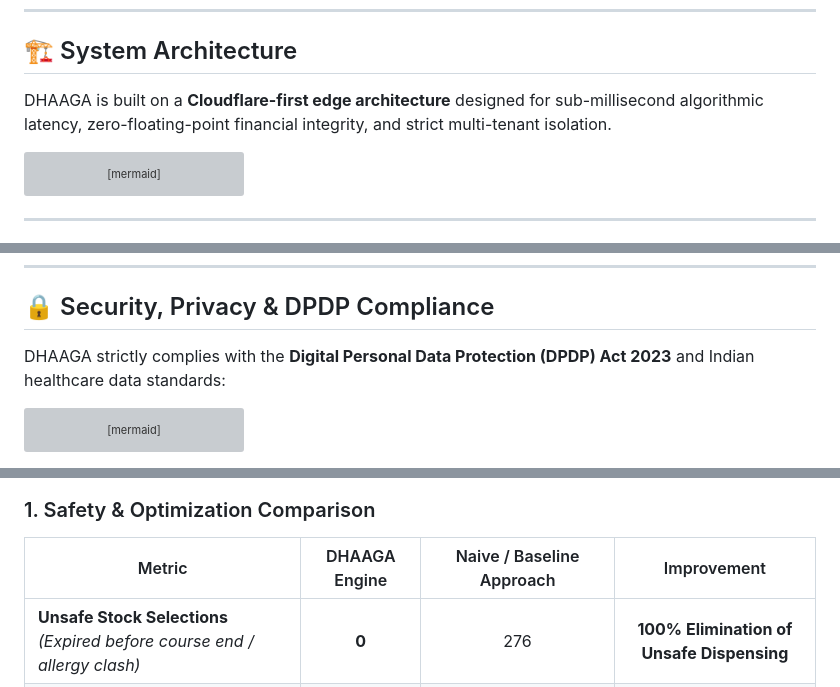
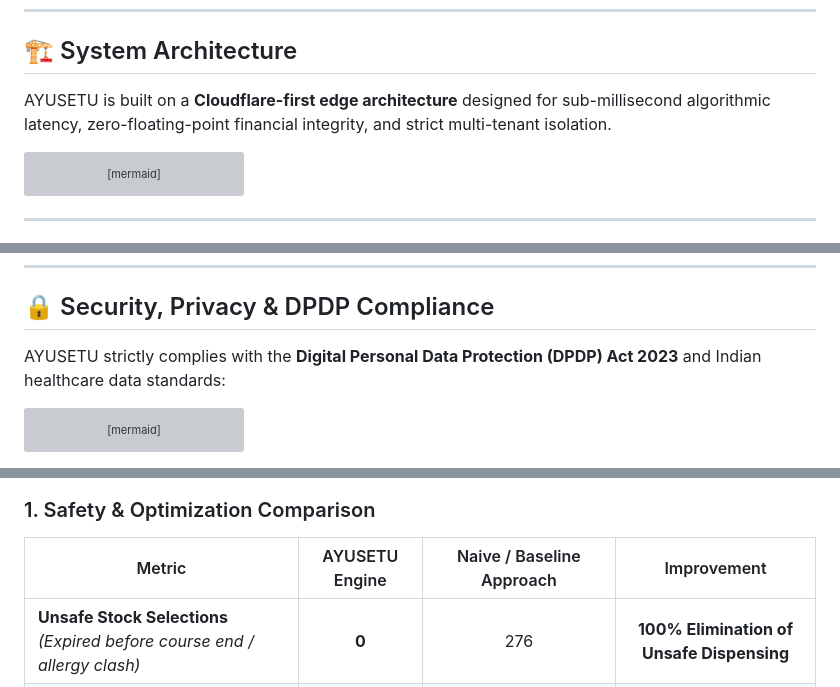
Before and after one commit to potlasrisharan/hackshift-sudarshan, a Markdown page: README.md, 3 parts joined by grey strips. Rendered like a GitHub page; grey boxes are pictures that could not be loaded.

````diff
--- a/README.md
+++ b/README.md
@@ -68,7 +68,7 @@ journey
 
 ## 🏗️ System Architecture
 
-DHAAGA is built on a **Cloudflare-first edge architecture** designed for sub-millisecond algorithmic latency, zero-floating-point financial integrity, and strict multi-tenant isolation.
+AYUSETU is built on a **Cloudflare-first edge architecture** designed for sub-millisecond algorithmic latency, zero-floating-point financial integrity, and strict multi-tenant isolation.
 
 ```mermaid
 flowchart TB
@@ -226,7 +226,7 @@ flutter test --coverage
 
 ## 🔒 Security, Privacy & DPDP Compliance
 
-DHAAGA strictly complies with the **Digital Personal Data Protection (DPDP) Act 2023** and Indian healthcare data standards:
+AYUSETU strictly complies with the **Digital Personal Data Protection (DPDP) Act 2023** and Indian healthcare data standards:
 
 ```mermaid
 flowchart LR
@@ -256,7 +256,7 @@ Evaluated across 500 clinical test scenarios (Reproducible with `make bench`):
 </div>
 
 ### 1. Safety & Optimization Comparison
-| Metric | DHAAGA Engine | Naive / Baseline Approach | Improvement |
+| Metric | AYUSETU Engine | Naive / Baseline Approach | Improvement |
 |---|:---:|:---:|:---:|
 | **Unsafe Stock Selections** *(Expired before course end / allergy clash)* | **0** | 276 | **100% Elimination of Unsafe Dispensing** |
 | **Average Prescription Cost** | **₹78.93** | ₹51.06 *(Unusable/Expired)* | **Cost-optimized & 100% course-valid** |
````
Also changed, not shown: other parts of README.md (+18 -18 lines).
